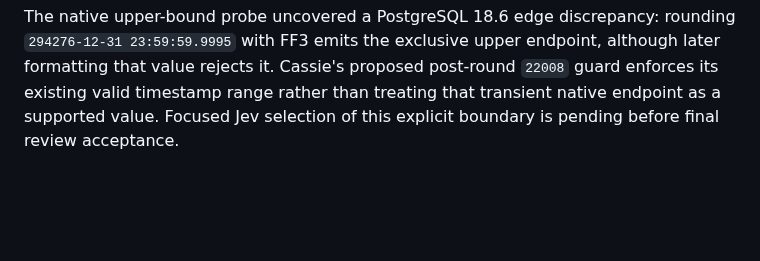
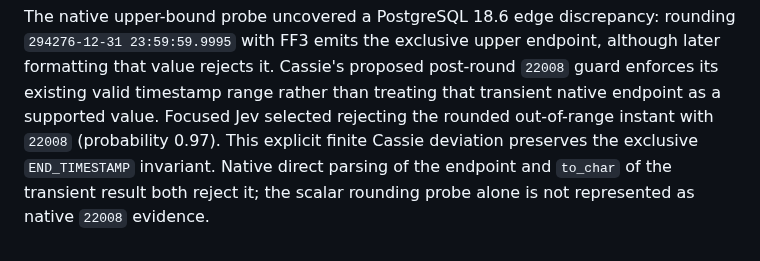
Before and after one commit to cntryl/cassie, a Markdown page: docs/temporal-ff-precision-2026-11-06.md, the part around the change. Drawn GitHub-style; blank space fills up the shorter version.

Commit message:
Documentation/readiness: Record selected timestamp range boundary

```diff
--- a/docs/temporal-ff-precision-2026-11-06.md
+++ b/docs/temporal-ff-precision-2026-11-06.md
@@ -53,4 +53,8 @@ rounding `294276-12-31 23:59:59.9995` with FF3 emits the exclusive upper
 endpoint, although later formatting that value rejects it. Cassie's proposed
 post-round `22008` guard enforces its existing valid timestamp range rather
 than treating that transient native endpoint as a supported value. Focused Jev
-selection of this explicit boundary is pending before final review acceptance.
+selected rejecting the rounded out-of-range instant with `22008` (probability
+0.97). This explicit finite Cassie deviation preserves the exclusive
+`END_TIMESTAMP` invariant. Native direct parsing of the endpoint and
+`to_char` of the transient result both reject it; the scalar rounding probe
+alone is not represented as native `22008` evidence.
```
